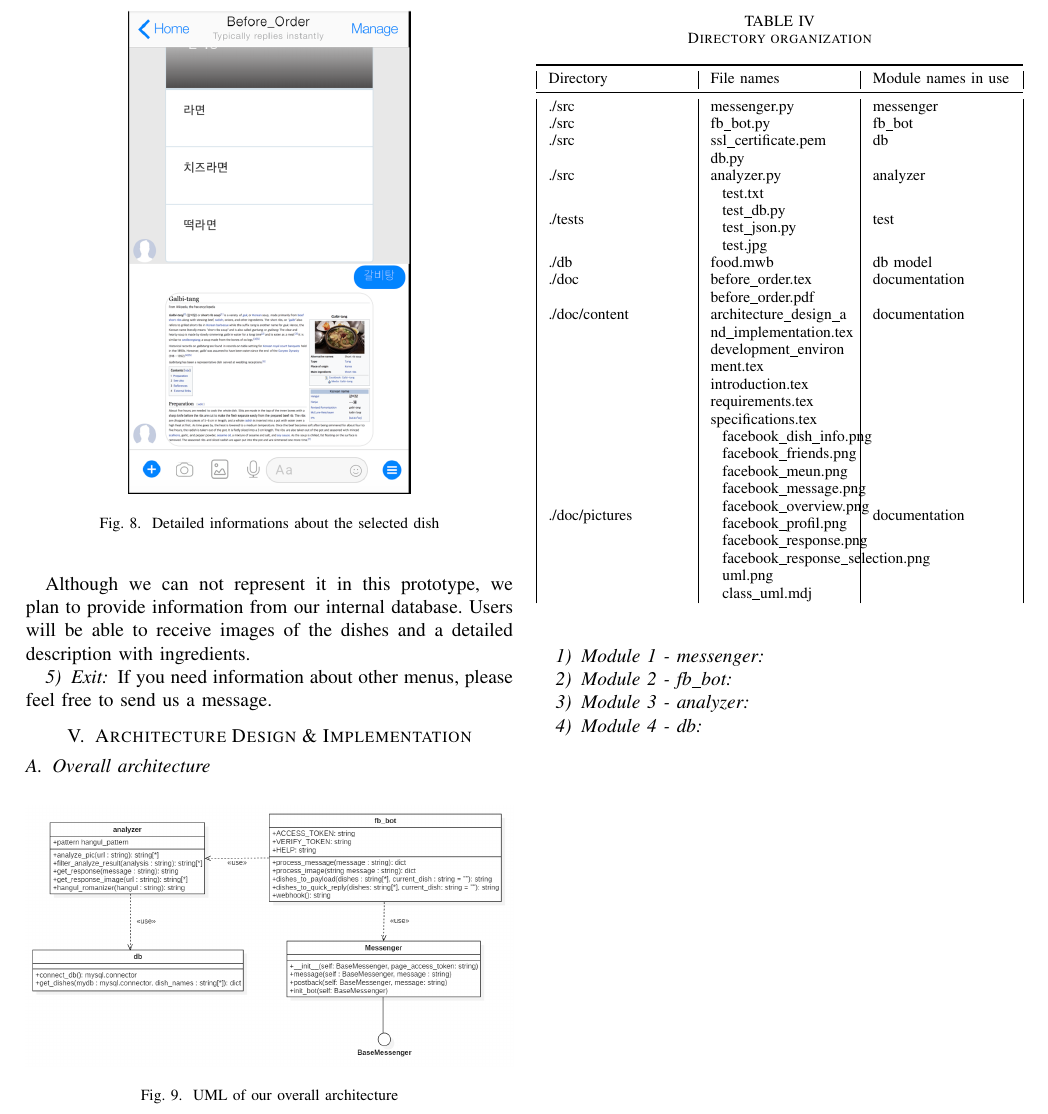
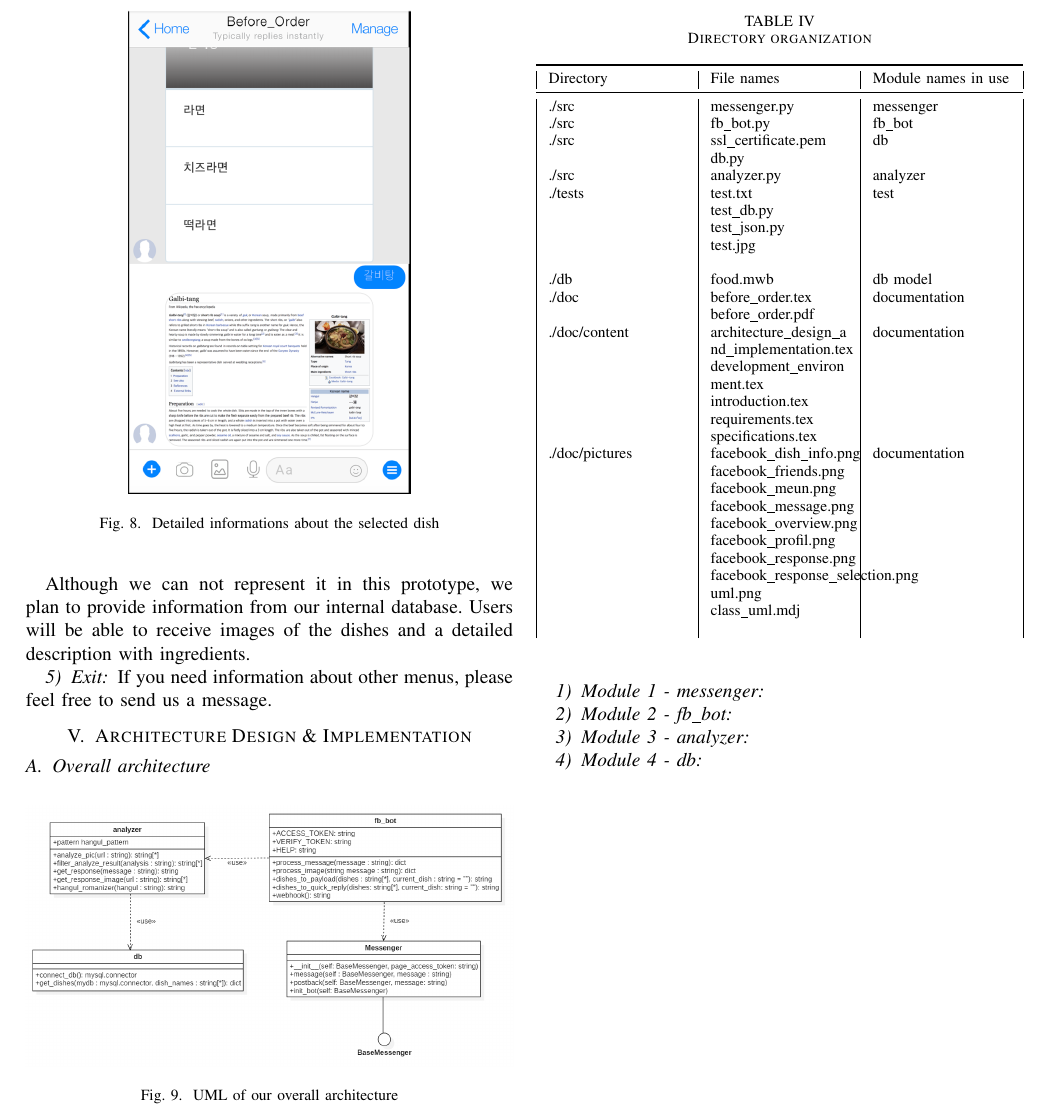
Before and after one commit to Akkarin1212/before_order, a LaTeX paper (doc/before_order.tex, which reads doc/content/architecture_design_and_implementation.tex): part of page 6 of 6, cut so that both start at the same text. Compiled offline with pdfLaTeX; a missing font is replaced by an installed copy or a similar font; a LaTeX package or settings file that is missing is left out.

Commit message:
Fixed alignment of file names within table

```diff
--- a/doc/content/architecture_design_and_implementation.tex
+++ b/doc/content/architecture_design_and_implementation.tex
@@ -21,29 +21,25 @@ Directory & File names & Module names in use  \\
 ./src & ssl\_certificate.pem db.py & db  \\
 ./src & analyzer.py & analyzer  \\
 ./tests &
-{\begin{tabularx}{\linewidth}{X}
-test.txt \\
-test\_db.py	\\
-test\_json.py	 \\
-test.jpg  \\
-\end{tabularx}}
+test.txt \newline
+test\_db.py \newline
+test\_json.py	 \newline
+test.jpg  \newline
 & test\\
 ./db & food.mwb & db model  \\
 ./doc & before\_order.tex before\_order.pdf & documentation  \\
 ./doc/content & architecture\_design\_a nd\_implementation.tex development\_environ ment.tex introduction.tex requirements.tex specifications.tex& documentation  \\
 ./doc/pictures &
-{\begin{tabularx}{\linewidth}{X}
-facebook\_dish\_info.png \\
-facebook\_friends.png \\
-facebook\_meun.png \\
-facebook\_message.png \\
-facebook\_overview.png \\
-facebook\_profil.png \\
-facebook\_response.png \\
-facebook\_response\_selection.png	\\
-uml.png \\
-class\_uml.mdj \\
-\end{tabularx}}
+facebook\_dish\_info.png \newline
+facebook\_friends.png \newline
+facebook\_meun.png \newline
+facebook\_message.png \newline
+facebook\_overview.png \newline
+facebook\_profil.png \newline
+facebook\_response.png \newline
+facebook\_response\_selection.png	\newline
+uml.png \newline
+class\_uml.mdj \newline
 & documentation \\
 \end{tabularx}
 \end{table}
```
